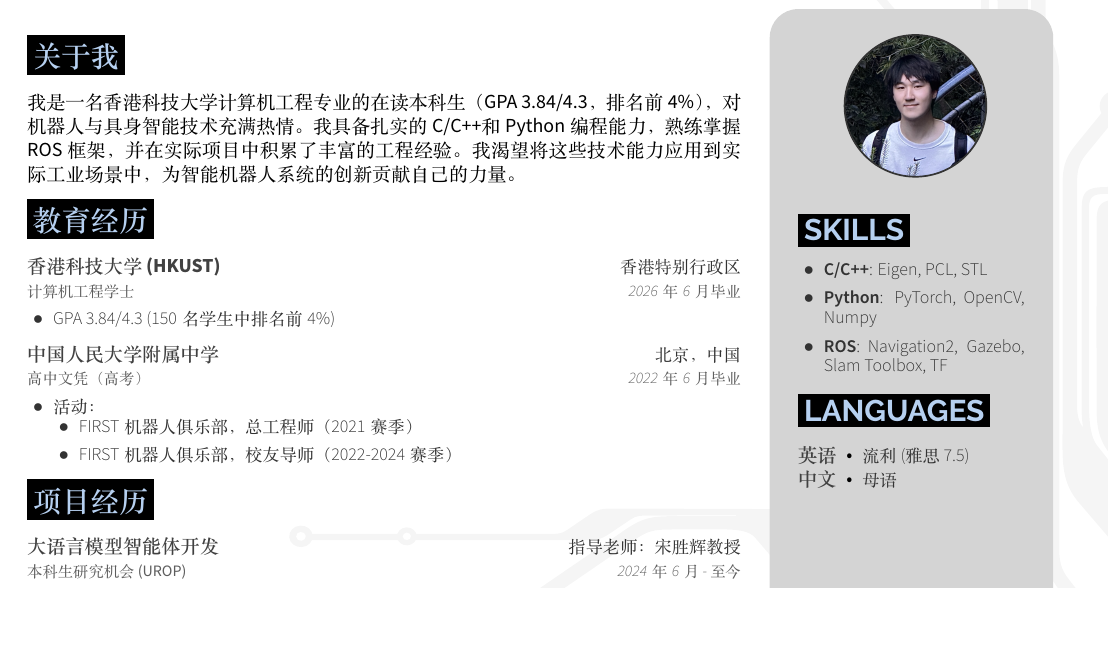
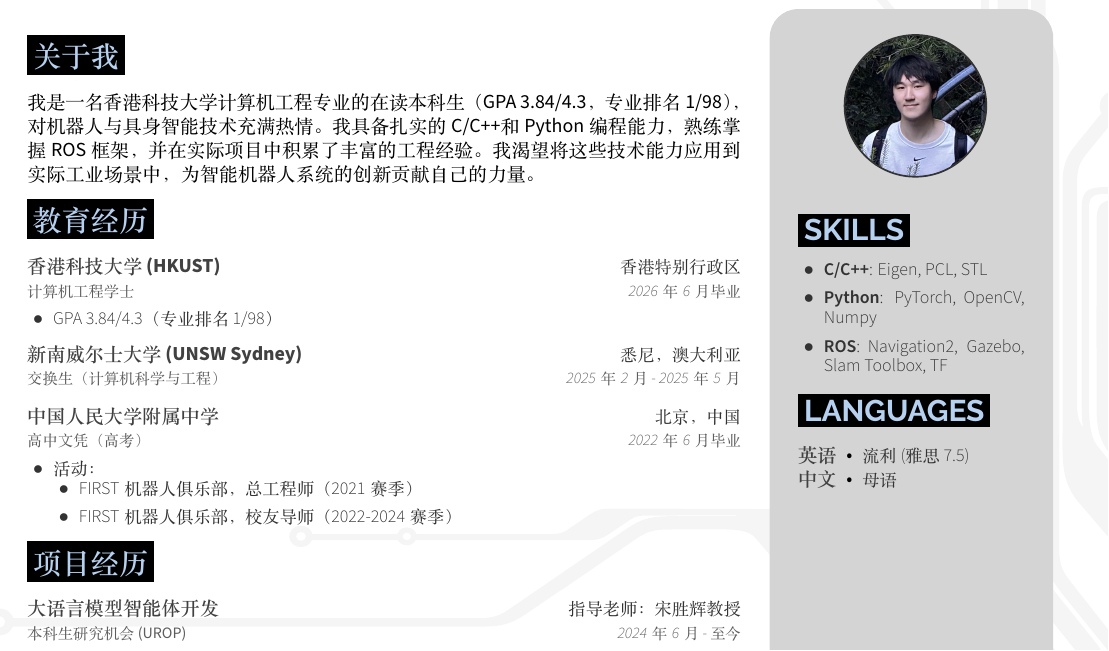
Before and after one commit to boring180/CV, a LaTeX CV (cv_ch.tex, which reads cvSections_ch/aboutMe.tex, cvSections_ch/education.tex, cvSections_ch/professionalExperience.tex): part of the page, cut so that both start at the same text, the shorter picture padded with empty space. The pictures show the PDF file cv_ch.pdf that the author committed with the source.

Commit message:
Update program ranking and add UNSW exchange
- Program ranking updated to 1/98 (EN education, CH education and about-me)
- Add UNSW Sydney visiting student (exchange) entry, Feb-May 2025
- Label quadruped research practicum as UNSW Sydney

Co-Authored-By: Claude <noreply@anthropic.com>

```diff
--- a/cvSections_ch/aboutMe.tex
+++ b/cvSections_ch/aboutMe.tex
@@ -4,7 +4,7 @@
 \section{关于我}
 \vspace{\acvSectionContentTopSkip}
 
-我是一名香港科技大学计算机工程专业的在读本科生（GPA 3.84/4.3，排名前4\%），对机器人与具身智能技术充满热情。
+我是一名香港科技大学计算机工程专业的在读本科生（GPA 3.84/4.3，专业排名1/98），对机器人与具身智能技术充满热情。
 我具备扎实的C/C++和Python编程能力，熟练掌握ROS框架，并在实际项目中积累了丰富的工程经验。
 我渴望将这些技术能力应用到实际工业场景中，为智能机器人系统的创新贡献自己的力量。
 
--- a/cvSections_ch/education.tex
+++ b/cvSections_ch/education.tex
@@ -7,7 +7,7 @@
 {香港特别行政区} % Location
 {2026年6月毕业} % Date
 \begin{cvitems}
-    \item {GPA 3.84/4.3 (150名学生中排名前4\%)}
+    \item {GPA 3.84/4.3（专业排名 1/98）}
     % \item {活动：}
     %     \begin{itemize}
     %         \begin{multicols}{2}
@@ -29,6 +29,12 @@
 \end{cvitems}
 
 \cventry
+{交换生（计算机科学与工程）} % Education Title
+{新南威尔士大学 (UNSW Sydney)} % Organization
+{悉尼，澳大利亚} % Location
+{2025年2月 - 2025年5月} % Date
+
+\cventry
 {高中文凭（高考）} % Education Title
 {中国人民大学附属中学} % Organization
 {北京，中国} % Location
--- a/cvSections_ch/professionalExperience.tex
+++ b/cvSections_ch/professionalExperience.tex
@@ -27,7 +27,7 @@
 \end{cvitems}
 
 \cventry
-{科研实习} % Job Title
+{科研实习，新南威尔士大学} % Job Title
 {四足机器人控制} % Organization
 {指导老师：Maurice Pagnucco教授和Yang Song教授} % Location
 {2025年2月 - 2025年8月} % Date
```
Also changed, not shown: cvSections/education.tex (+7 -1 lines), cvSections/professionalExperience.tex (+1 -1 lines), cv.pdf, cv_ch.pdf.
